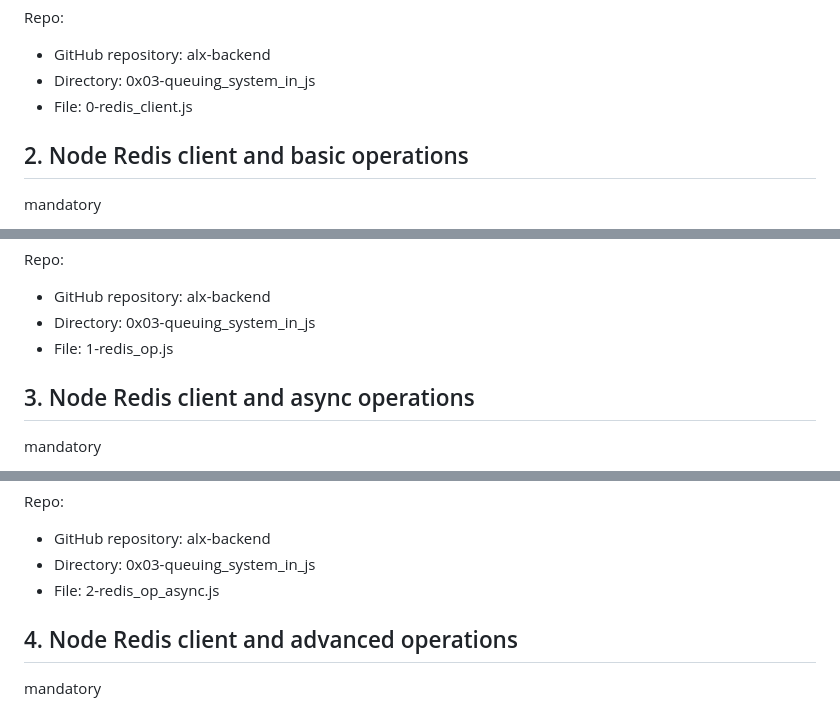
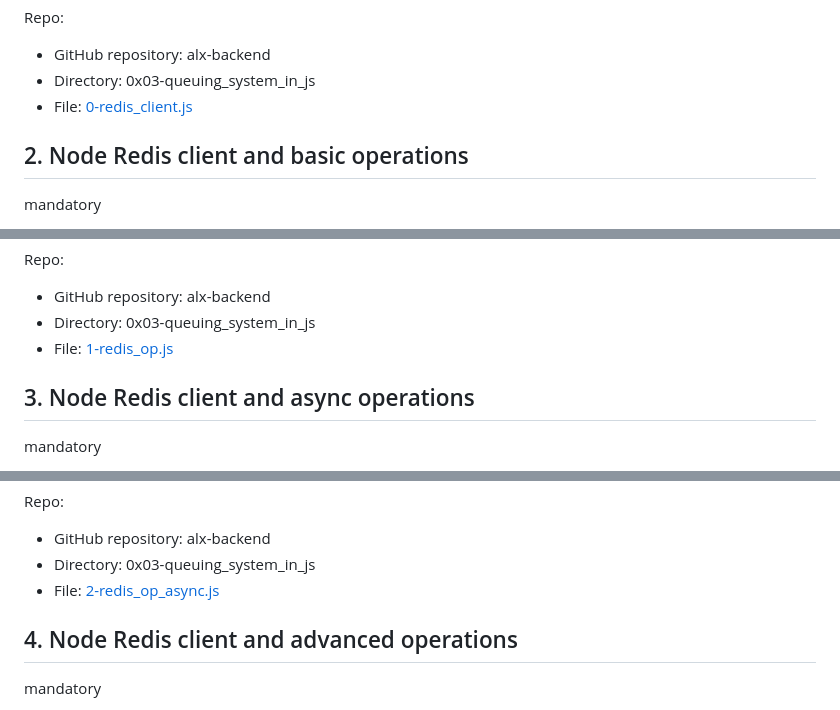
Before and after one commit to vincetoby/alx-backend, a Markdown page: 0x03-queuing_system_in_js/README.md, 3 parts joined by grey strips. Drawn GitHub-style.

```diff
--- a/0x03-queuing_system_in_js/README.md
+++ b/0x03-queuing_system_in_js/README.md
@@ -165,7 +172,7 @@ Repo:
 
    * GitHub repository: alx-backend
    * Directory: 0x03-queuing_system_in_js
-   * File: 0-redis_client.js
+   * File: [0-redis_client.js](./0-redis_client.js)
 
 ## 2. Node Redis client and basic operations
 mandatory
@@ -214,7 +221,7 @@ Repo:
 
    * GitHub repository: alx-backend
    * Directory: 0x03-queuing_system_in_js
-   * File: 1-redis_op.js
+   * File: [1-redis_op.js](./1-redis_op.js)
 
 ## 3. Node Redis client and async operations
 mandatory
@@ -247,7 +254,7 @@ Repo:
 
    * GitHub repository: alx-backend
    * Directory: 0x03-queuing_system_in_js
-   * File: 2-redis_op_async.js
+   * File: [2-redis_op_async.js](./2-redis_op_async.js)
 
 ## 4. Node Redis client and advanced operations
 mandatory
```
Also changed, not shown: other parts of 0x03-queuing_system_in_js/README.md (+23 -16 lines).
